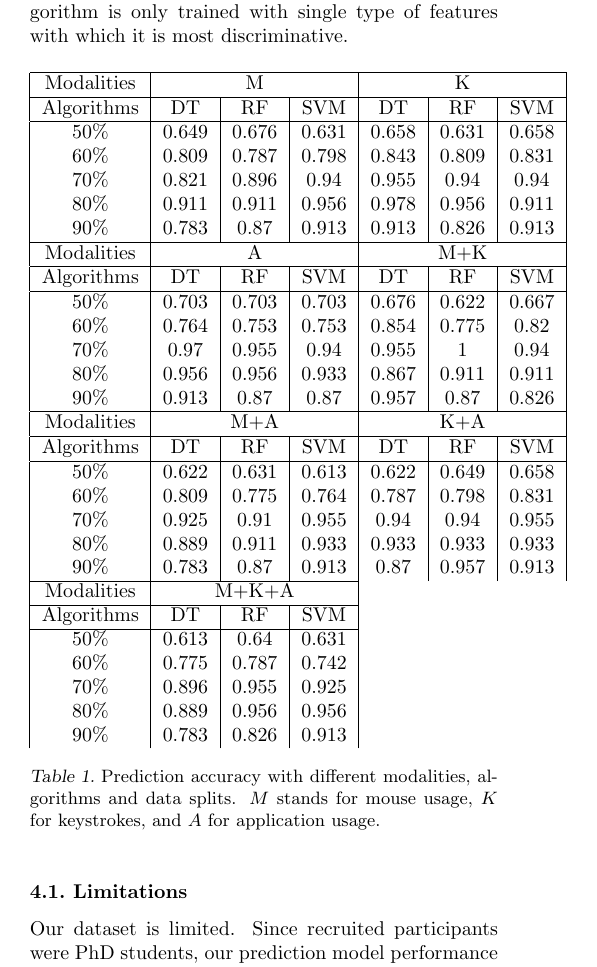
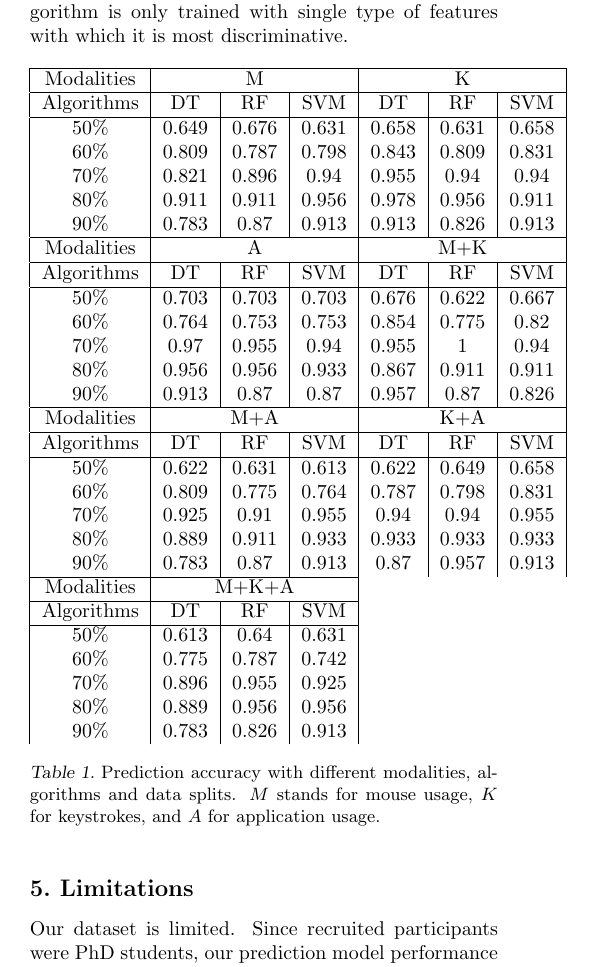
Before and after one commit to fnokeke/keystroke-stress, a LaTeX paper (latex_paper_report/ML_final_paper.tex): part of one column of page 6 of 8, cut so that both start at the same text. Compiled offline with pdfLaTeX.

Commit message:
updated limitations to a different section instead of subsection

```diff
--- a/latex_paper_report/ML_final_paper.tex
+++ b/latex_paper_report/ML_final_paper.tex
@@ -265,7 +265,7 @@ Initially, we assumed that the more features we used, the better accuracy we wou
 
 \input{results}
 
-\subsection{Limitations}
+\section{Limitations}
 Our dataset is limited. Since recruited participants were PhD students, our prediction model performance cannot be generalized to a broader audience. Since self-report surveys are subject, the definition of stress for different participants will have varying likert scale values.
 
 Self-report periodically popping up can become annoying to users and/or boring overtime; this invariably means providing misleading training data for our algorithm should users absent-mindedly select a response or none at all. Moreover, emotional states are short-lived and a user can have multiple emotions in a short time so the surveys cannot fully capture the end user's entire emotional states but only a portion.
```
Also changed, not shown: latex_paper_report/ML_final_paper.pdf, 2 other files.
